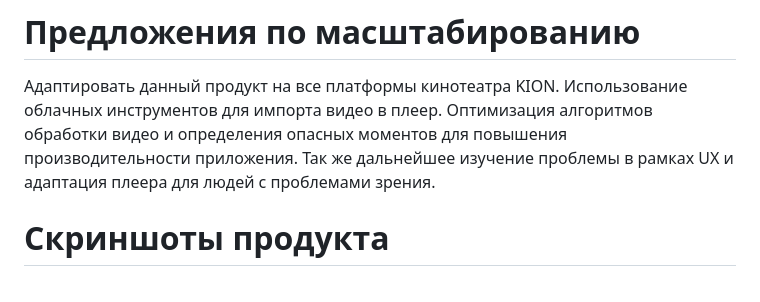
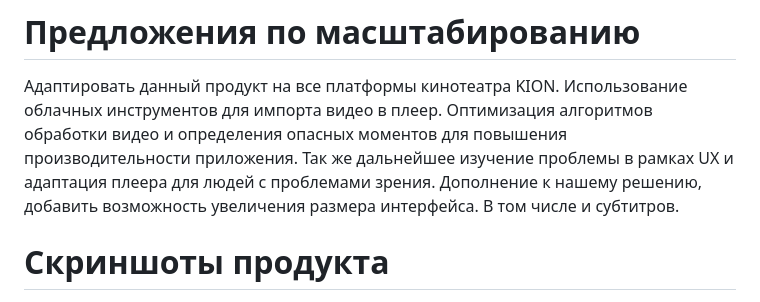
Before and after one commit to WhoAmI471/VideoPlayerMTC, a Markdown page: README.md, the part around the change. Rendered like a GitHub page.

```diff
--- a/README.md
+++ b/README.md
@@ -49,7 +49,7 @@ JavaScript кода.
 
 Адаптировать данный продукт на все платформы кинотеатра KION. Использование облачных инструментов для импорта видео в плеер. Оптимизация алгоритмов обработки видео и
 определения опасных моментов для повышения производительности приложения. Так же дальнейшее изучение проблемы в рамках UX и адаптация плеера для людей с проблемами
-зрения.
+зрения. Дополнение к нашему решению, добавить возможность увеличения размера интерфейса. В том числе и субтитров.
 
 
 
```
